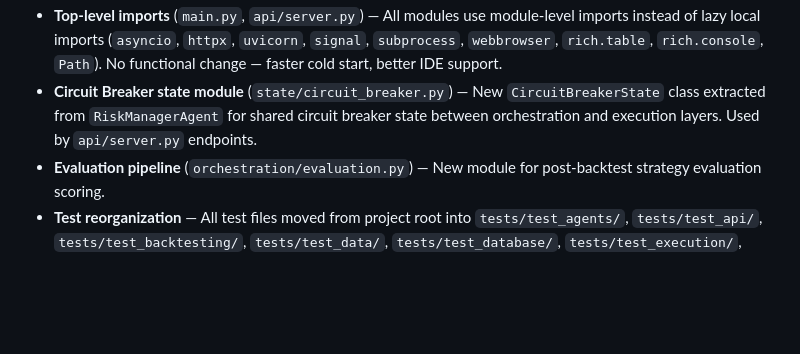
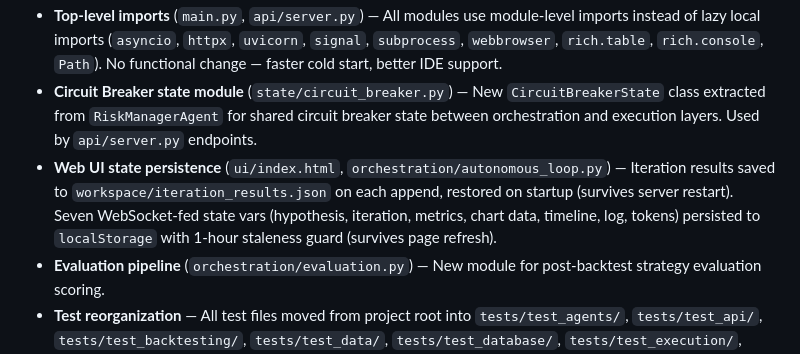
Before and after one commit to 4mrm4/crypto-agent-bot, a Markdown page: README.md, the part around the change. GitHub-like rendering; blank space fills up the shorter version.

Commit message:
docs: add Web UI state persistence to v14.1 changelog
Describes iteration_results.json disk persistence (survives restart)
and localStorage WS state (survives page refresh).

```diff
--- a/README.md
+++ b/README.md
@@ -10,6 +10,7 @@ Modular crypto trading bot with 7 LangGraph ReAct agents, Freqtrade backtesting,
 - **`with_token_tracking` decorator** (`api/event_bus.py`) — Replaces `monkey_patch_hermes` with a functional wrapper that emits `token_usage` events after key lifecycle events (`hypothesis`, `critique`, `iteration_result`). Thread-safe via `make_callback()`.
 - **Top-level imports** (`main.py`, `api/server.py`) — All modules use module-level imports instead of lazy local imports (`asyncio`, `httpx`, `uvicorn`, `signal`, `subprocess`, `webbrowser`, `rich.table`, `rich.console`, `Path`). No functional change — faster cold start, better IDE support.
 - **Circuit Breaker state module** (`state/circuit_breaker.py`) — New `CircuitBreakerState` class extracted from `RiskManagerAgent` for shared circuit breaker state between orchestration and execution layers. Used by `api/server.py` endpoints.
+- **Web UI state persistence** (`ui/index.html`, `orchestration/autonomous_loop.py`) — Iteration results saved to `workspace/iteration_results.json` on each append, restored on startup (survives server restart). Seven WebSocket-fed state vars (hypothesis, iteration, metrics, chart data, timeline, log, tokens) persisted to `localStorage` with 1-hour staleness guard (survives page refresh).
 - **Evaluation pipeline** (`orchestration/evaluation.py`) — New module for post-backtest strategy evaluation scoring.
 - **Test reorganization** — All test files moved from project root into `tests/test_agents/`, `tests/test_api/`, `tests/test_backtesting/`, `tests/test_data/`, `tests/test_database/`, `tests/test_execution/`, `tests/test_integration/`, `tests/test_monitoring/`, `tests/test_orchestration/`, `tests/test_risk/`, `tests/test_state/`, `tests/test_tools/`. Each directory has `__init__.py`. New tests: `test_graph.py`, `test_hermes.py`, `test_signal_evaluation.py`.
 - **Graphify knowledge graph updated** — 3,443 nodes (was 2,617), 6,094 edges (was 4,763), 289 communities (was 207).
```
